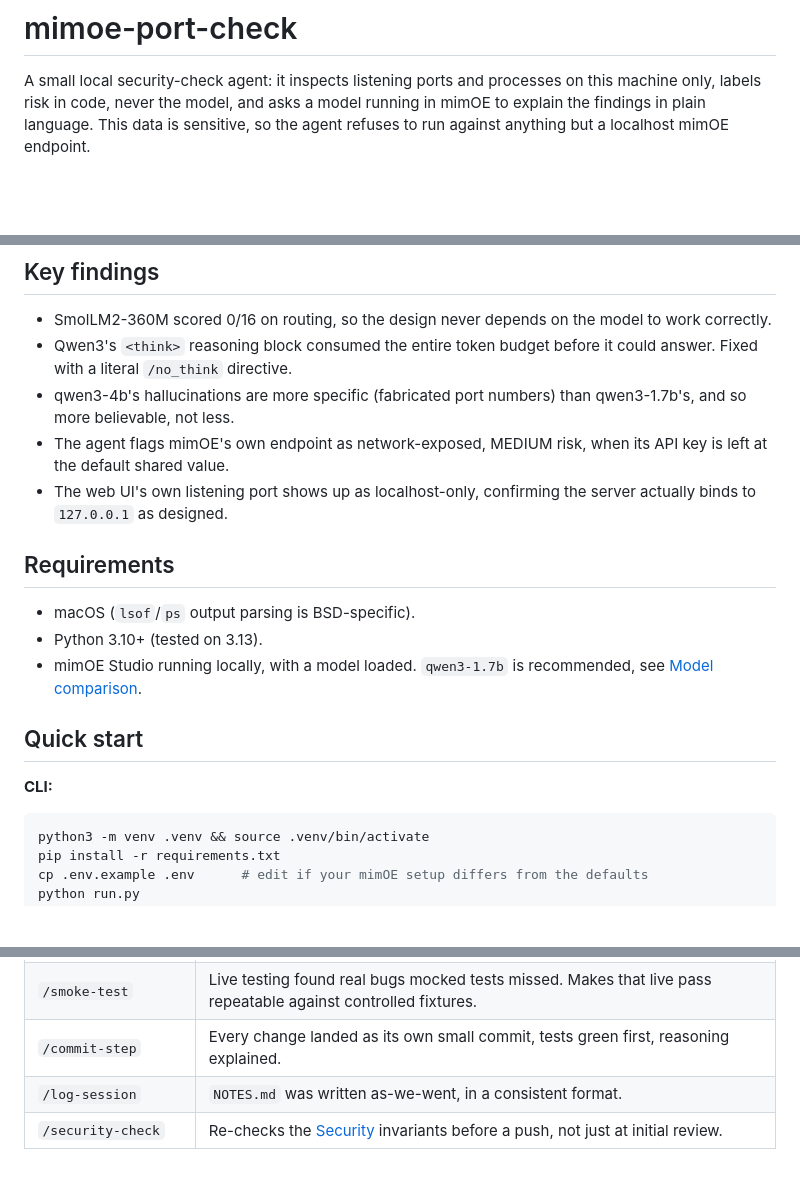
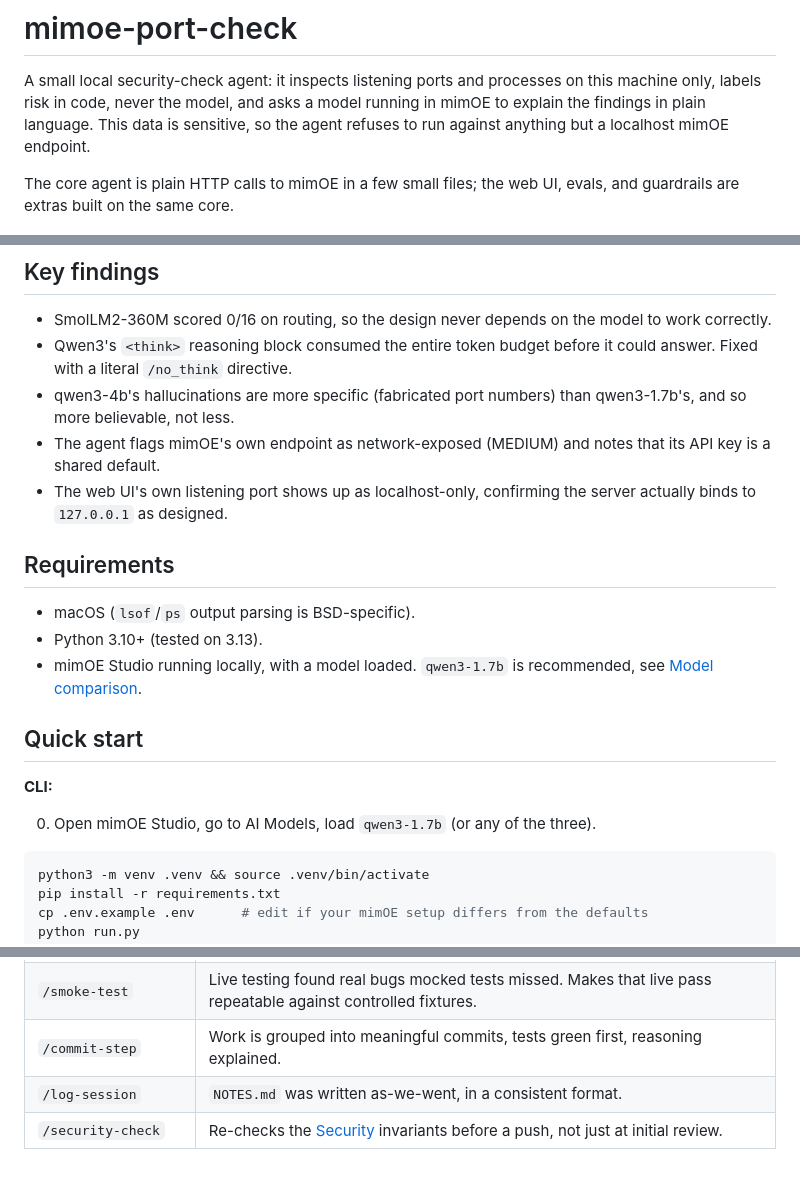
Before and after one commit to ghazalb76/mimoe-port-check, a Markdown page: README.md, 3 parts joined by grey strips. Rendered like a GitHub page; blank space fills up the shorter version.

````diff
--- a/README.md
+++ b/README.md
@@ -1,6 +1,8 @@
 # mimoe-port-check
 
 A small local security-check agent: it inspects listening ports and processes on this machine only, labels risk in code, never the model, and asks a model running in mimOE to explain the findings in plain language. This data is sensitive, so the agent refuses to run against anything but a localhost mimOE endpoint.
+
+The core agent is plain HTTP calls to mimOE in a few small files; the web UI, evals, and guardrails are extras built on the same core.
 
 ![mimoe-port-check web UI](docs/screenshot.png)
 
@@ -13,7 +15,7 @@ A small local security-check agent: it inspects listening ports and processes on
 - SmolLM2-360M scored 0/16 on routing, so the design never depends on the model to work correctly.
 - Qwen3's `<think>` reasoning block consumed the entire token budget before it could answer. Fixed with a literal `/no_think` directive.
 - qwen3-4b's hallucinations are more specific (fabricated port numbers) than qwen3-1.7b's, and so more believable, not less.
-- The agent flags mimOE's own endpoint as network-exposed, MEDIUM risk, when its API key is left at the default shared value.
+- The agent flags mimOE's own endpoint as network-exposed (MEDIUM) and notes that its API key is a shared default.
 - The web UI's own listening port shows up as localhost-only, confirming the server actually binds to `127.0.0.1` as designed.
 
 ## Requirements
@@ -25,6 +27,8 @@ A small local security-check agent: it inspects listening ports and processes on
 ## Quick start
 
 **CLI:**
+
+0. Open mimOE Studio, go to AI Models, load `qwen3-1.7b` (or any of the three).
 
 ```bash
 python3 -m venv .venv && source .venv/bin/activate
@@ -147,6 +173,6 @@ xychart-beta
 |---|---|
 | `/eval-model <model-id>` | The model comparison numbers above came from running both evals against each loaded model in turn, not guessing. |
 | `/smoke-test` | Live testing found real bugs mocked tests missed. Makes that live pass repeatable against controlled fixtures. |
-| `/commit-step` | Every change landed as its own small commit, tests green first, reasoning explained. |
+| `/commit-step` | Work is grouped into meaningful commits, tests green first, reasoning explained. |
 | `/log-session` | `NOTES.md` was written as-we-went, in a consistent format. |
 | `/security-check` | Re-checks the [Security](#security) invariants before a push, not just at initial review. |
````
Also changed, not shown: other parts of README.md (+30 -8 lines).
